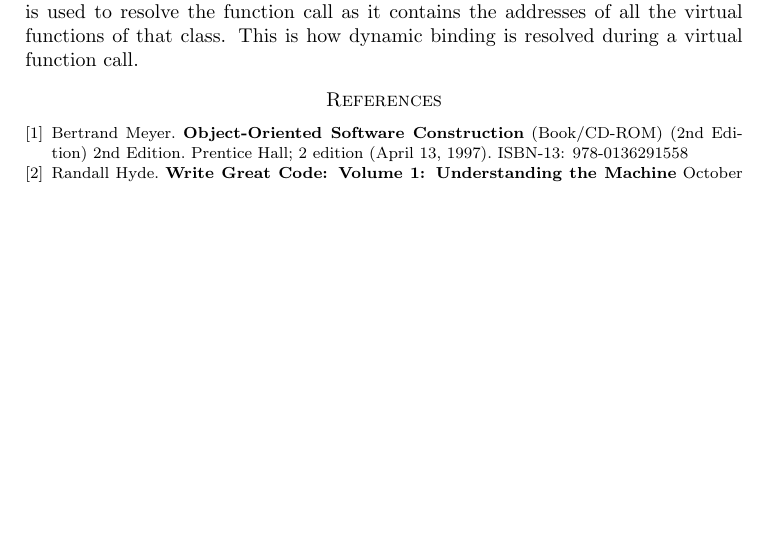
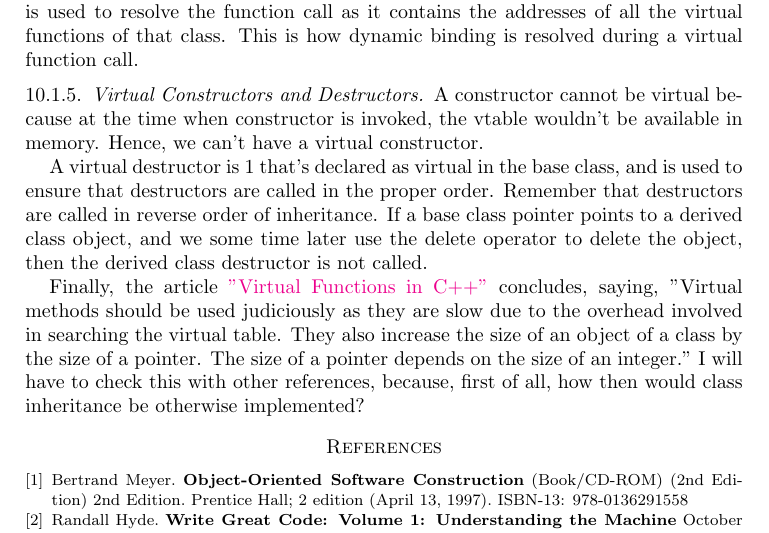
Before and after one commit to ernestyalumni/HrdwCCppCUDA, a LaTeX paper (LaTeXpdfsDocs/HrdwCCppCUDA.tex): part of page 15 of 15, cut so that both start at the same text, the shorter picture padded with empty space. Compiled offline with pdfLaTeX.

Commit message:
noted vtable

```diff
--- a/LaTeXpdfsDocs/HrdwCCppCUDA.tex
+++ b/LaTeXpdfsDocs/HrdwCCppCUDA.tex
@@ -801,6 +801,13 @@ This virtual table in turn contains base addresses of 1 or more virtual function
 
 At the time when a virtual function is called on an object, the vptr of that object provides the base address of the virtual table for that class in memory.  This table is used to resolve the function call as it contains the addresses of all the virtual functions of that class.  This is how dynamic binding is resolved during a virtual function call.
 
+\subsubsection{Virtual Constructors and Destructors}
+
+A constructor cannot be virtual because at the time when constructor is invoked, the vtable wouldn't be available in memory.  Hence, we can't have a virtual constructor.
+
+A virtual destructor is 1 that's declared as virtual in the base class, and is used to ensure that destructors are called in the proper order.  Remember that destructors are called in reverse order of inheritance.  If a base class pointer points to a derived class object, and we some time later use the delete operator to delete the object, then the derived class destructor is not called.
+
+Finally, the article \href{http://wayback.archive.org/web/20100209040010/http://www.codersource.net/published/view/325/virtual_functions_in.aspx}{"Virtual Functions in C++"} concludes, saying, "Virtual methods should be used judiciously as they are slow due to the overhead involved in searching the virtual table. They also increase the size of an object of a class by the size of a pointer. The size of a pointer depends on the size of an integer."  I will have to check this with other references, because, first of all, how then would class inheritance be otherwise implemented?
 
 
 
```
Also changed, not shown: LaTeXpdfsDocs/HrdwCCppCUDA_grande.tex (+5 -0 lines), LaTeXpdfsDocs/HrdwCCppCUDA.pdf, LaTeXpdfsDocs/HrdwCCppCUDA_grande.pdf.
